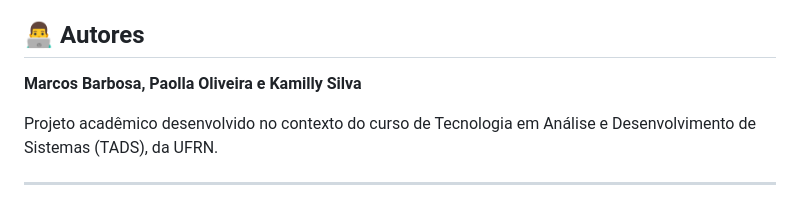
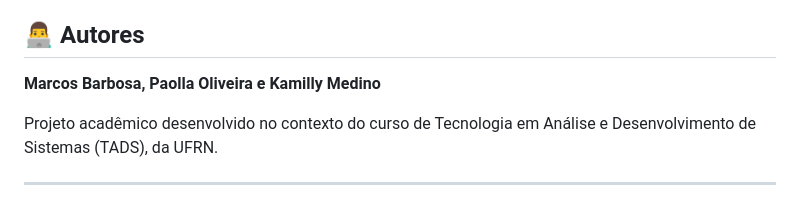
Before and after one commit to Marcos-Henrique007/Projeto_Consulta_Estrutura_Curricular, a Markdown page: README.md, the part around the change. GitHub-like rendering.

Commit message:
docs: Atualiza o nome do autor

```diff
--- a/README.md
+++ b/README.md
@@ -351,7 +351,7 @@ A estrutura curricular utilizada como fonte está registrada em `database/curric
 
 ## 👨‍💻 Autores
 
-**Marcos Barbosa, Paolla Oliveira e Kamilly Silva**
+**Marcos Barbosa, Paolla Oliveira e Kamilly Medino**
 
 Projeto acadêmico desenvolvido no contexto do curso de Tecnologia em Análise e Desenvolvimento de Sistemas (TADS), da UFRN.
 
```
